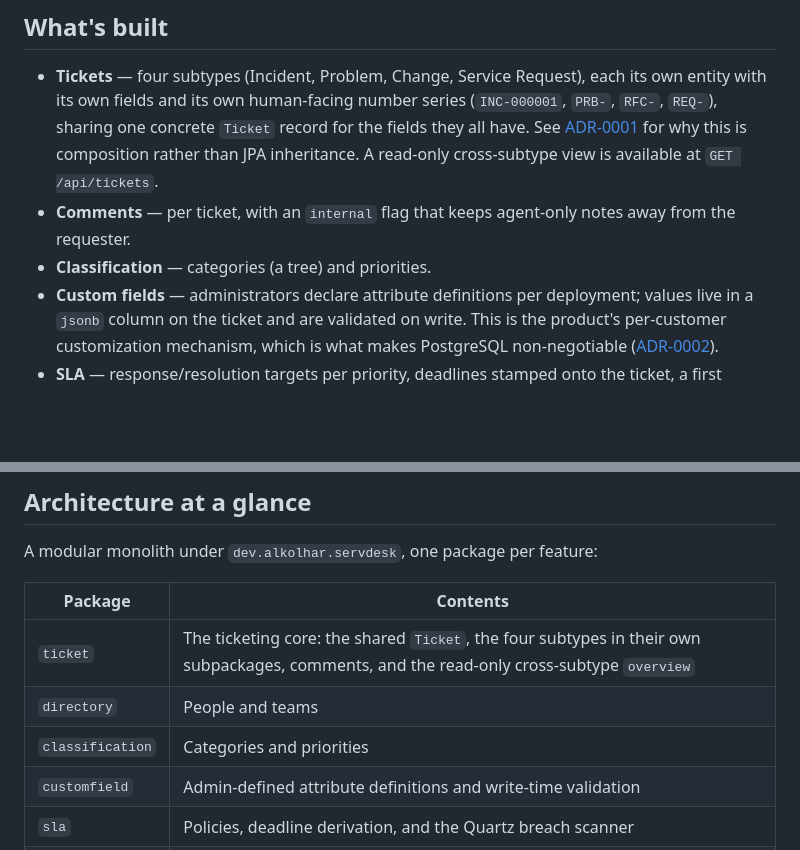
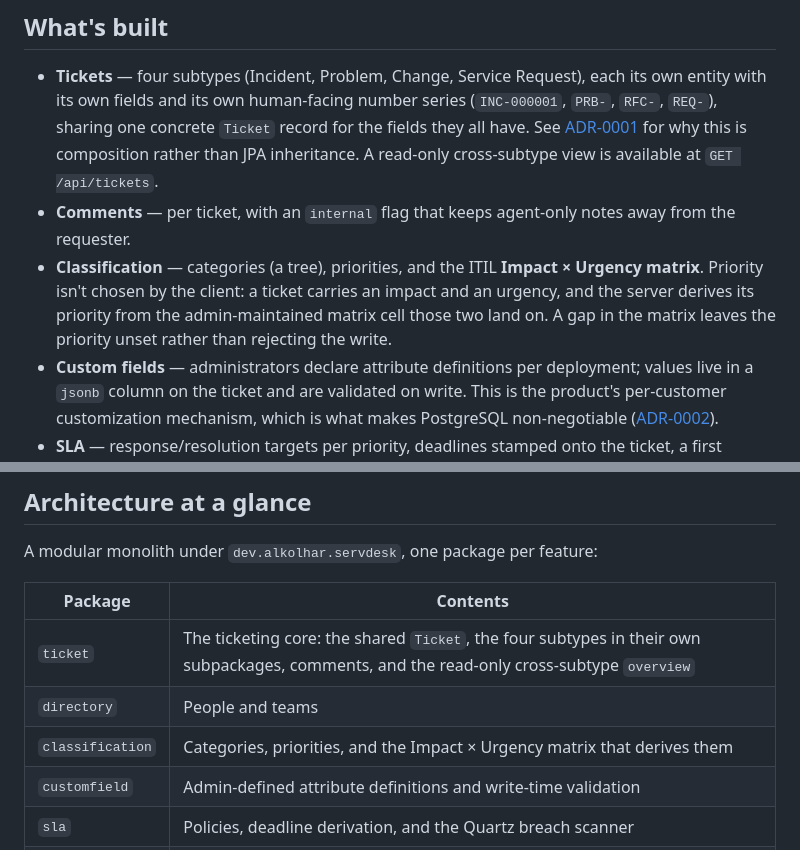
Before and after one commit to alkolhar/servdesk, a Markdown page: README.md, 2 parts joined by grey strips. Rendered like a GitHub page; blank space fills up the shorter version.

Commit message:
Merge master; document the priority matrix in the README
#22 landed while this branch was open, so the Classification bullet is no longer
just categories and priorities: it covers the Impact x Urgency matrix and the
fact that a client no longer picks a priority at all.

Co-Authored-By: Claude Opus 5 <noreply@anthropic.com>

```diff
--- a/README.md
+++ b/README.md
@@ -16,7 +16,10 @@ is tracked in [GitHub Issues](https://github.com/alkolhar/servdesk/issues), not
   rather than JPA inheritance. A read-only cross-subtype view is available at `GET /api/tickets`.
 - **Comments** — per ticket, with an `internal` flag that keeps agent-only notes away from the
   requester.
-- **Classification** — categories (a tree) and priorities.
+- **Classification** — categories (a tree), priorities, and the ITIL **Impact × Urgency matrix**.
+  Priority isn't chosen by the client: a ticket carries an impact and an urgency, and the server
+  derives its priority from the admin-maintained matrix cell those two land on. A gap in the matrix
+  leaves the priority unset rather than rejecting the write.
 - **Custom fields** — administrators declare attribute definitions per deployment; values live in a
   `jsonb` column on the ticket and are validated on write. This is the product's per-customer
   customization mechanism, which is what makes PostgreSQL non-negotiable
@@ -151,7 +154,7 @@ A modular monolith under `dev.alkolhar.servdesk`, one package per feature:
 | --- | --- |
 | `ticket` | The ticketing core: the shared `Ticket`, the four subtypes in their own subpackages, comments, and the read-only cross-subtype `overview` |
 | `directory` | People and teams |
-| `classification` | Categories and priorities |
+| `classification` | Categories, priorities, and the Impact × Urgency matrix that derives them |
 | `customfield` | Admin-defined attribute definitions and write-time validation |
 | `sla` | Policies, deadline derivation, and the Quartz breach scanner |
 | `setup` | The one-shot first-agent bootstrap endpoint |
```
